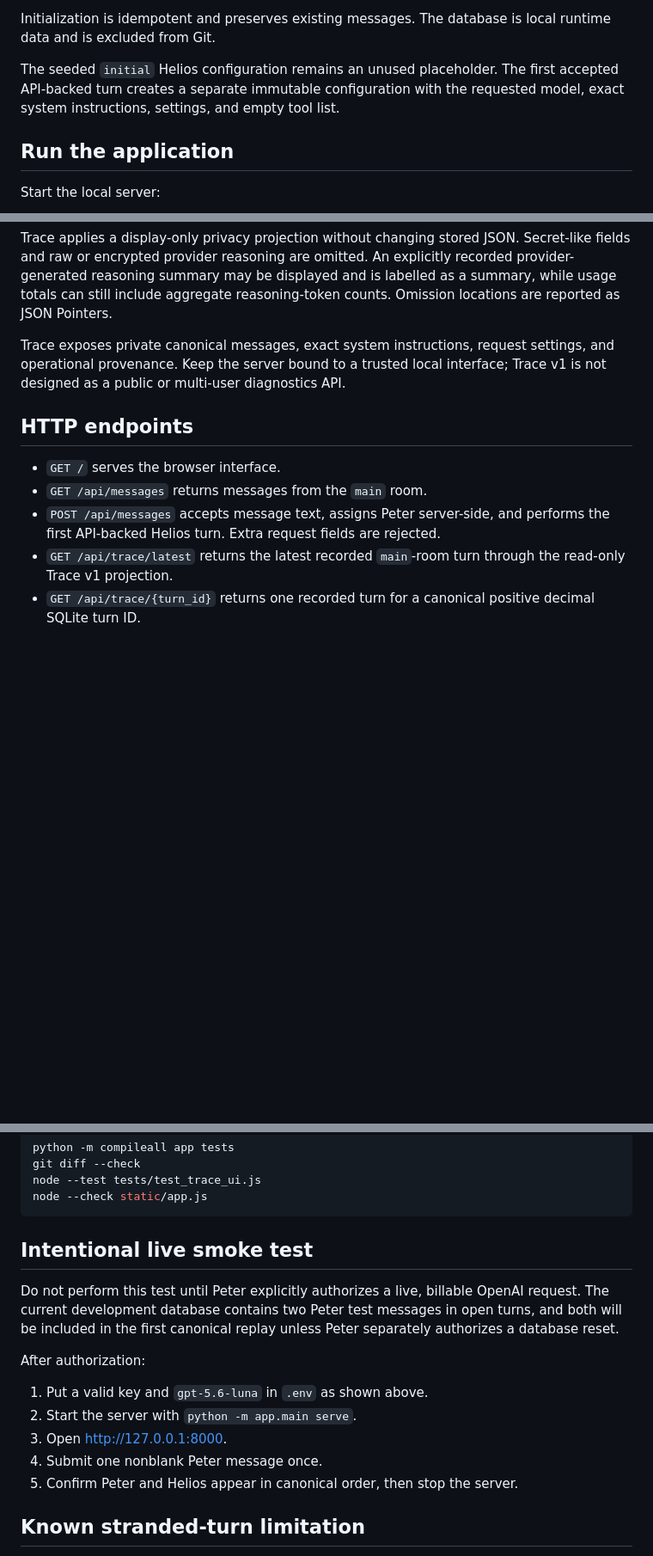
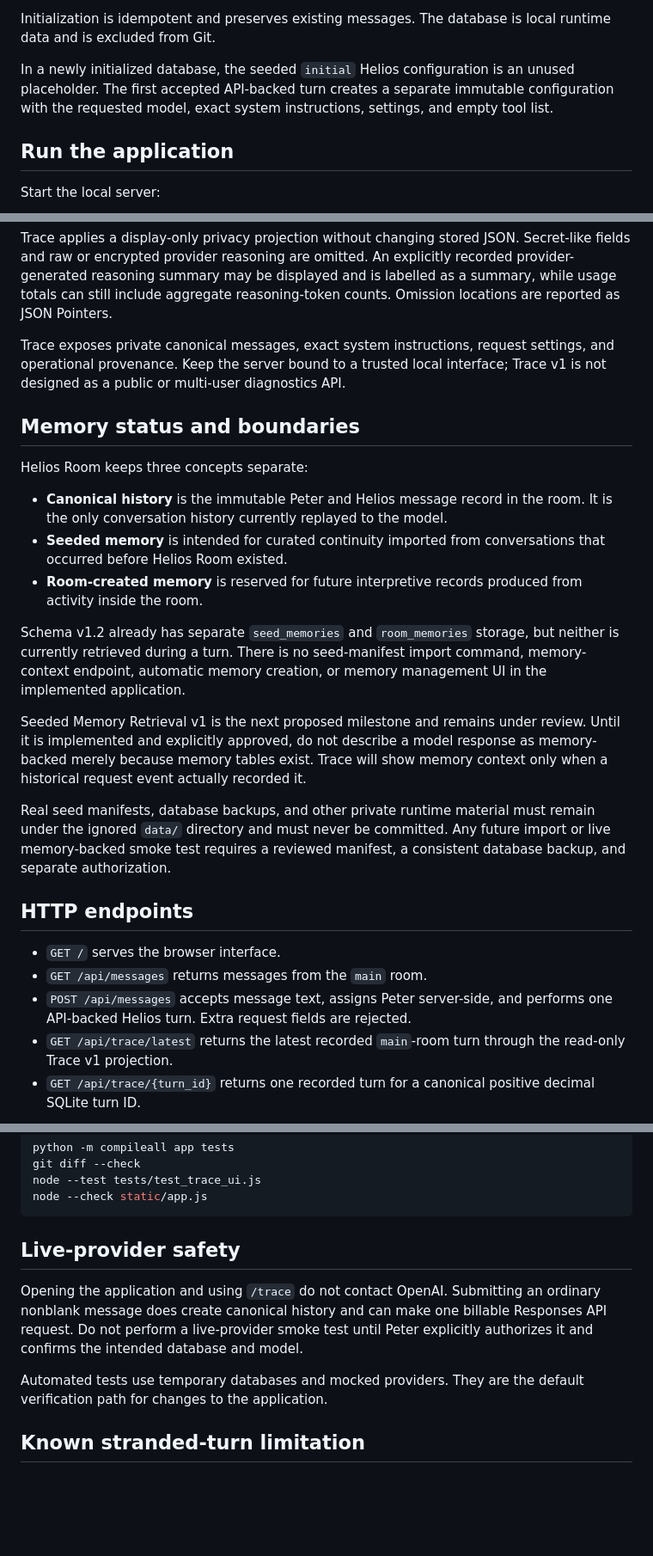
Before and after one commit to qwemnb/Just-Saving-The-Lantern, a Markdown page: README.md, 3 parts joined by grey strips. Shown at 86% size. Rendered like a GitHub page; blank space fills up the shorter version.

````diff
--- a/README.md
+++ b/README.md
@@ -81,9 +85,10 @@ the following records exist:
 Initialization is idempotent and preserves existing messages. The database is
 local runtime data and is excluded from Git.
 
-The seeded `initial` Helios configuration remains an unused placeholder. The
-first accepted API-backed turn creates a separate immutable configuration with
-the requested model, exact system instructions, settings, and empty tool list.
+In a newly initialized database, the seeded `initial` Helios configuration is
+an unused placeholder. The first accepted API-backed turn creates a separate
+immutable configuration with the requested model, exact system instructions,
+settings, and empty tool list.
 
 ## Run the application
 
@@ -175,12 +180,38 @@ Trace exposes private canonical messages, exact system instructions, request
 settings, and operational provenance. Keep the server bound to a trusted local
 interface; Trace v1 is not designed as a public or multi-user diagnostics API.
 
+## Memory status and boundaries
+
+Helios Room keeps three concepts separate:
+
+- **Canonical history** is the immutable Peter and Helios message record in the
+  room. It is the only conversation history currently replayed to the model.
+- **Seeded memory** is intended for curated continuity imported from
+  conversations that occurred before Helios Room existed.
+- **Room-created memory** is reserved for future interpretive records produced
+  from activity inside the room.
+
+Schema v1.2 already has separate `seed_memories` and `room_memories` storage,
+but neither is currently retrieved during a turn. There is no seed-manifest
+import command, memory-context endpoint, automatic memory creation, or memory
+management UI in the implemented application.
+
+Seeded Memory Retrieval v1 is the next proposed milestone and remains under
+review. Until it is implemented and explicitly approved, do not describe a
+model response as memory-backed merely because memory tables exist. Trace will
+show memory context only when a historical request event actually recorded it.
+
+Real seed manifests, database backups, and other private runtime material must
+remain under the ignored `data/` directory and must never be committed. Any
+future import or live memory-backed smoke test requires a reviewed manifest, a
+consistent database backup, and separate authorization.
+
 ## HTTP endpoints
 
 - `GET /` serves the browser interface.
 - `GET /api/messages` returns messages from the `main` room.
 - `POST /api/messages` accepts message text, assigns Peter server-side, and
-  performs the first API-backed Helios turn. Extra request fields are rejected.
+  performs one API-backed Helios turn. Extra request fields are rejected.
 - `GET /api/trace/latest` returns the latest recorded `main`-room turn through
   the read-only Trace v1 projection.
 - `GET /api/trace/{turn_id}` returns one recorded turn for a canonical positive
@@ -218,20 +249,15 @@ node --test tests/test_trace_ui.js
 node --check static/app.js
 ```
 
-## Intentional live smoke test
+## Live-provider safety
 
-Do not perform this test until Peter explicitly authorizes a live, billable
-OpenAI request. The current development database contains two Peter test
-messages in open turns, and both will be included in the first canonical replay
-unless Peter separately authorizes a database reset.
+Opening the application and using `/trace` do not contact OpenAI. Submitting an
+ordinary nonblank message does create canonical history and can make one
+billable Responses API request. Do not perform a live-provider smoke test until
+Peter explicitly authorizes it and confirms the intended database and model.
 
-After authorization:
-
-1. Put a valid key and `gpt-5.6-luna` in `.env` as shown above.
-2. Start the server with `python -m app.main serve`.
-3. Open <http://127.0.0.1:8000>.
-4. Submit one nonblank Peter message once.
-5. Confirm Peter and Helios appear in canonical order, then stop the server.
+Automated tests use temporary databases and mocked providers. They are the
+default verification path for changes to the application.
 
 ## Known stranded-turn limitation
 
````
Also changed, not shown: other parts of README.md (+6 -2 lines).
